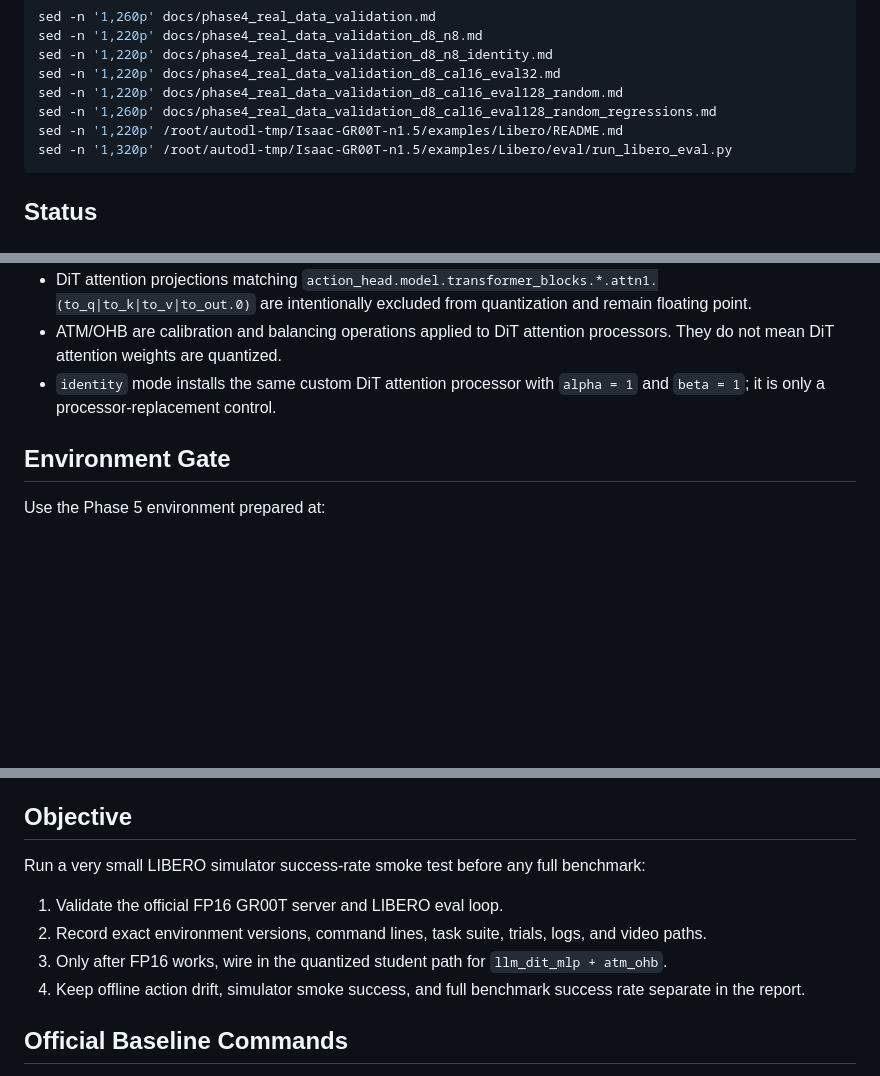
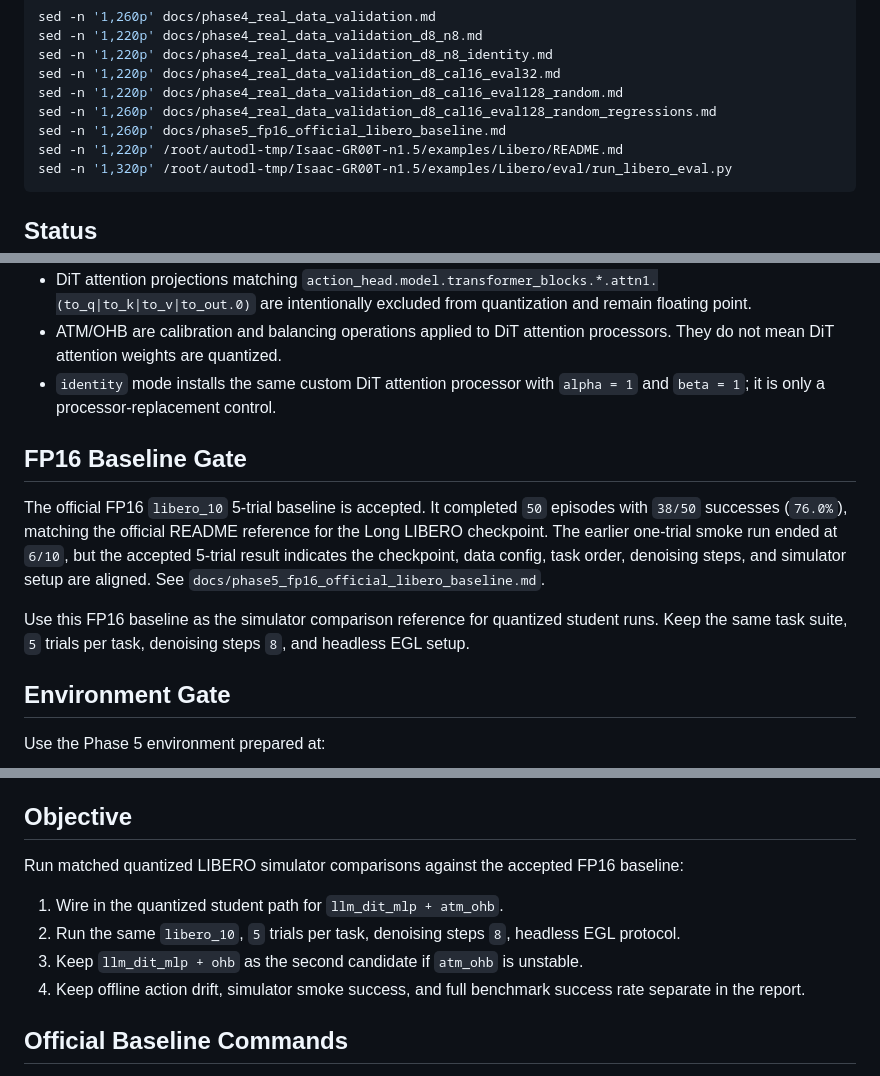
Before and after one commit to Zard-C/quantvla-reproduction, a Markdown page: docs/phase5_libero_rollout_handoff_prompt.md, 3 parts joined by grey strips. Drawn GitHub-style; blank space fills up the shorter version.

Commit message:
add phase 5 fp16 libero baseline

````diff
--- a/docs/phase5_libero_rollout_handoff_prompt.md
+++ b/docs/phase5_libero_rollout_handoff_prompt.md
@@ -13,6 +13,7 @@ sed -n '1,220p' docs/phase4_real_data_validation_d8_n8_identity.md
 sed -n '1,220p' docs/phase4_real_data_validation_d8_cal16_eval32.md
 sed -n '1,220p' docs/phase4_real_data_validation_d8_cal16_eval128_random.md
 sed -n '1,260p' docs/phase4_real_data_validation_d8_cal16_eval128_random_regressions.md
+sed -n '1,260p' docs/phase5_fp16_official_libero_baseline.md
 sed -n '1,220p' /root/autodl-tmp/Isaac-GR00T-n1.5/examples/Libero/README.md
 sed -n '1,320p' /root/autodl-tmp/Isaac-GR00T-n1.5/examples/Libero/eval/run_libero_eval.py
 ```
@@ -48,6 +49,12 @@ Important caveat: `dit_mlp_only + atm_ohb` regressed on the d8 n8 run (`NMSE mea
 - ATM/OHB are calibration and balancing operations applied to DiT attention processors. They do not mean DiT attention weights are quantized.
 - `identity` mode installs the same custom DiT attention processor with `alpha = 1` and `beta = 1`; it is only a processor-replacement control.
 
+## FP16 Baseline Gate
+
+The official FP16 `libero_10` 5-trial baseline is accepted. It completed `50` episodes with `38/50` successes (`76.0%`), matching the official README reference for the Long LIBERO checkpoint. The earlier one-trial smoke run ended at `6/10`, but the accepted 5-trial result indicates the checkpoint, data config, task order, denoising steps, and simulator setup are aligned. See `docs/phase5_fp16_official_libero_baseline.md`.
+
+Use this FP16 baseline as the simulator comparison reference for quantized student runs. Keep the same task suite, `5` trials per task, denoising steps `8`, and headless EGL setup.
+
 ## Environment Gate
 
 Use the Phase 5 environment prepared at:
@@ -60,11 +67,11 @@ Readiness check passed with Python 3.10, `torch 2.8.0+cu128`, CUDA available on
 
 ## Objective
 
-Run a very small LIBERO simulator success-rate smoke test before any full benchmark:
+Run matched quantized LIBERO simulator comparisons against the accepted FP16 baseline:
 
-1. Validate the official FP16 GR00T server and LIBERO eval loop.
-2. Record exact environment versions, command lines, task suite, trials, logs, and video paths.
-3. Only after FP16 works, wire in the quantized student path for `llm_dit_mlp + atm_ohb`.
+1. Wire in the quantized student path for `llm_dit_mlp + atm_ohb`.
+2. Run the same `libero_10`, `5` trials per task, denoising steps `8`, headless EGL protocol.
+3. Keep `llm_dit_mlp + ohb` as the second candidate if `atm_ohb` is unstable.
 4. Keep offline action drift, simulator smoke success, and full benchmark success rate separate in the report.
 
 ## Official Baseline Commands
````
Also changed, not shown: docs/phase5_fp16_official_libero_baseline.md (added, +175 -0 lines), docs/phase5_resume_handoff.md (added, +76 -0 lines).
